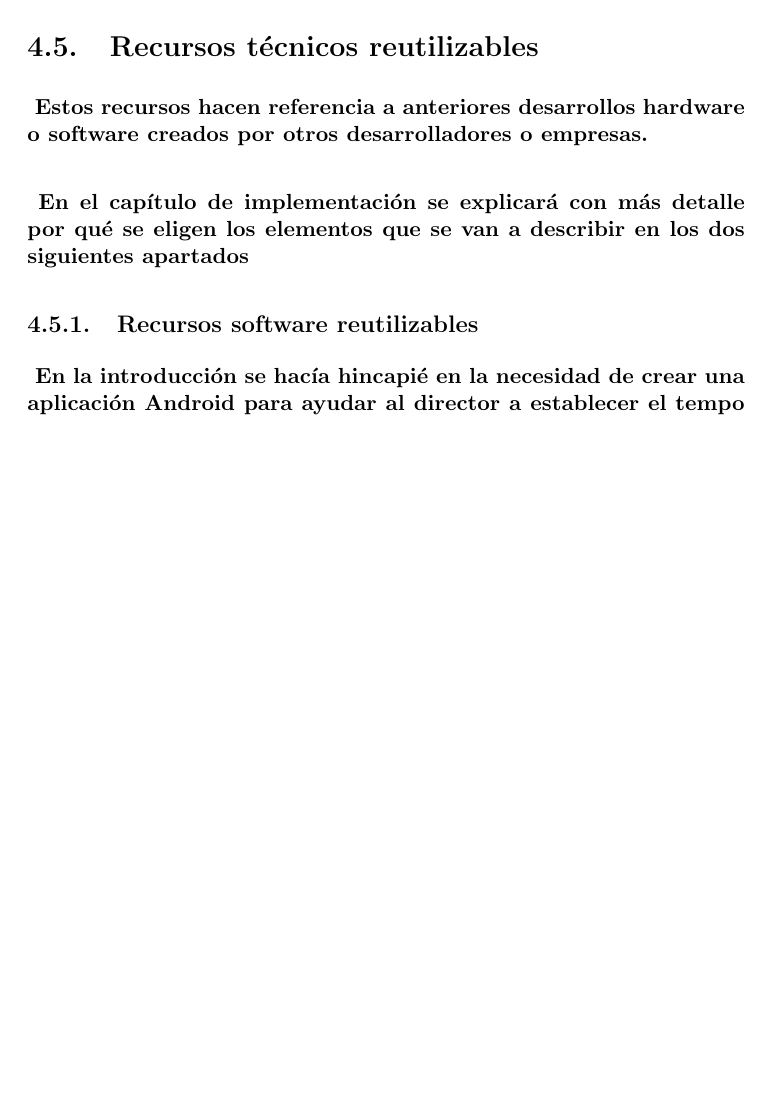
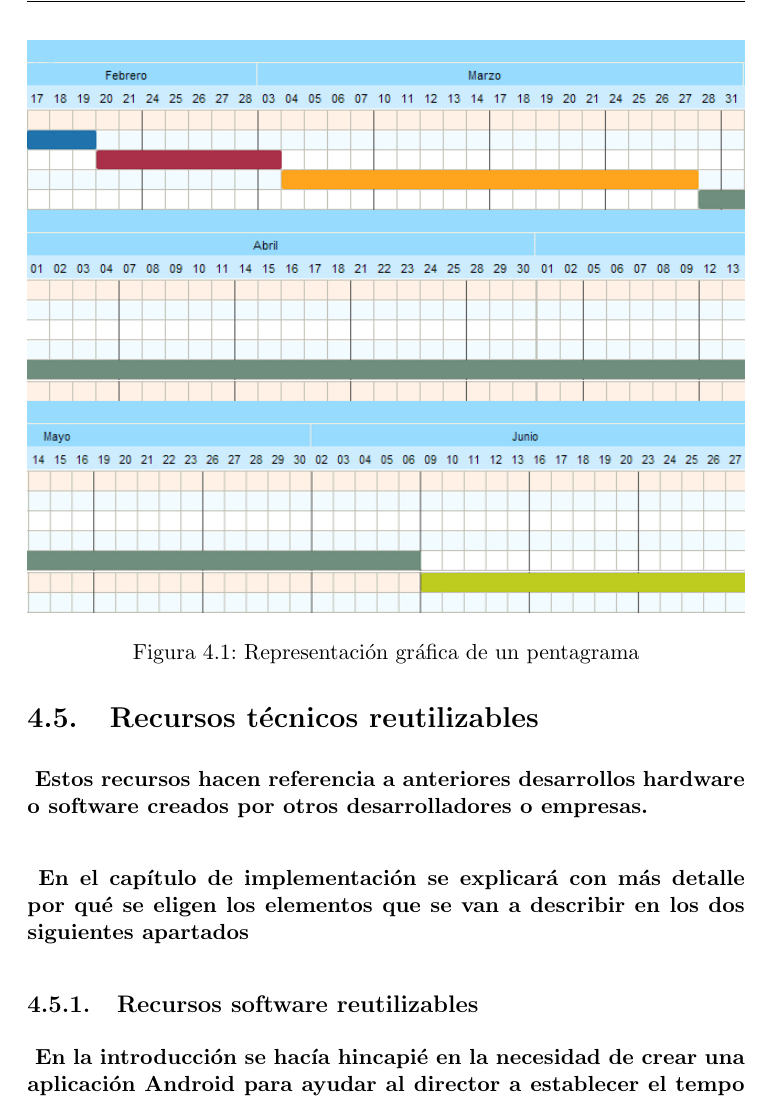
Before and after one commit to iblancasa/ArduBand, a LaTeX thesis (proyecto.tex, which reads capitulos/04_Planificacion.tex): part of page 30 of 41 before the commit and part of page 30 of 43 after it, cut at the place of the change, the shorter picture padded with empty space. Compiled offline with pdfLaTeX.

Commit message:
Añadiendo diagrama de Grantt

```diff
--- a/capitulos/04_Planificacion.tex
+++ b/capitulos/04_Planificacion.tex
@@ -123,6 +123,11 @@ hacer una estimación temporal del proyecto.
   \end{itemize}
 \end{itemize}
 
+\begin{figure}[htb]
+\centering
+\includegraphics[width=1\textwidth]{./imagenes/grantt}
+\caption{Representación gráfica de un pentagrama} \label{fig:pentagrama}
+\end{figure}
 
 
 \title{Recursos humanos}
```
Also changed, not shown: imagenes/grantt.jpg (added).
